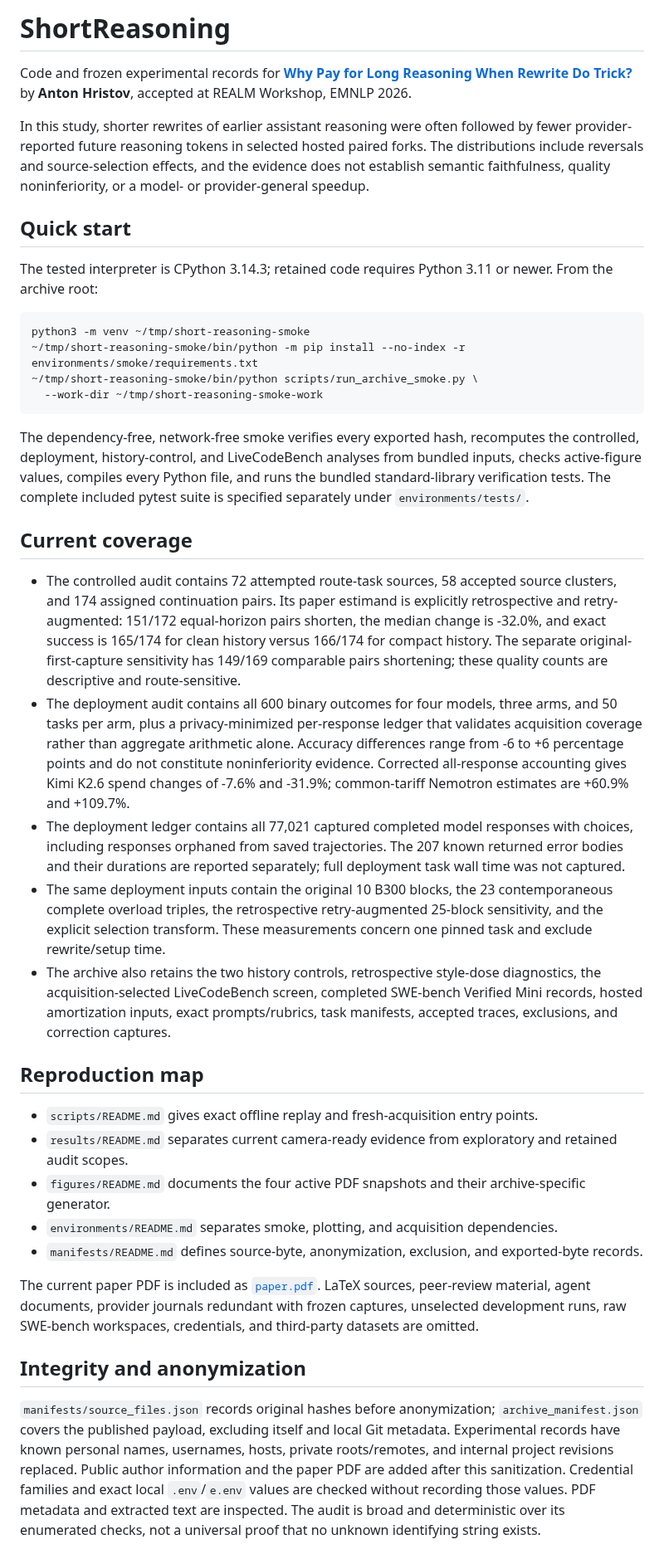
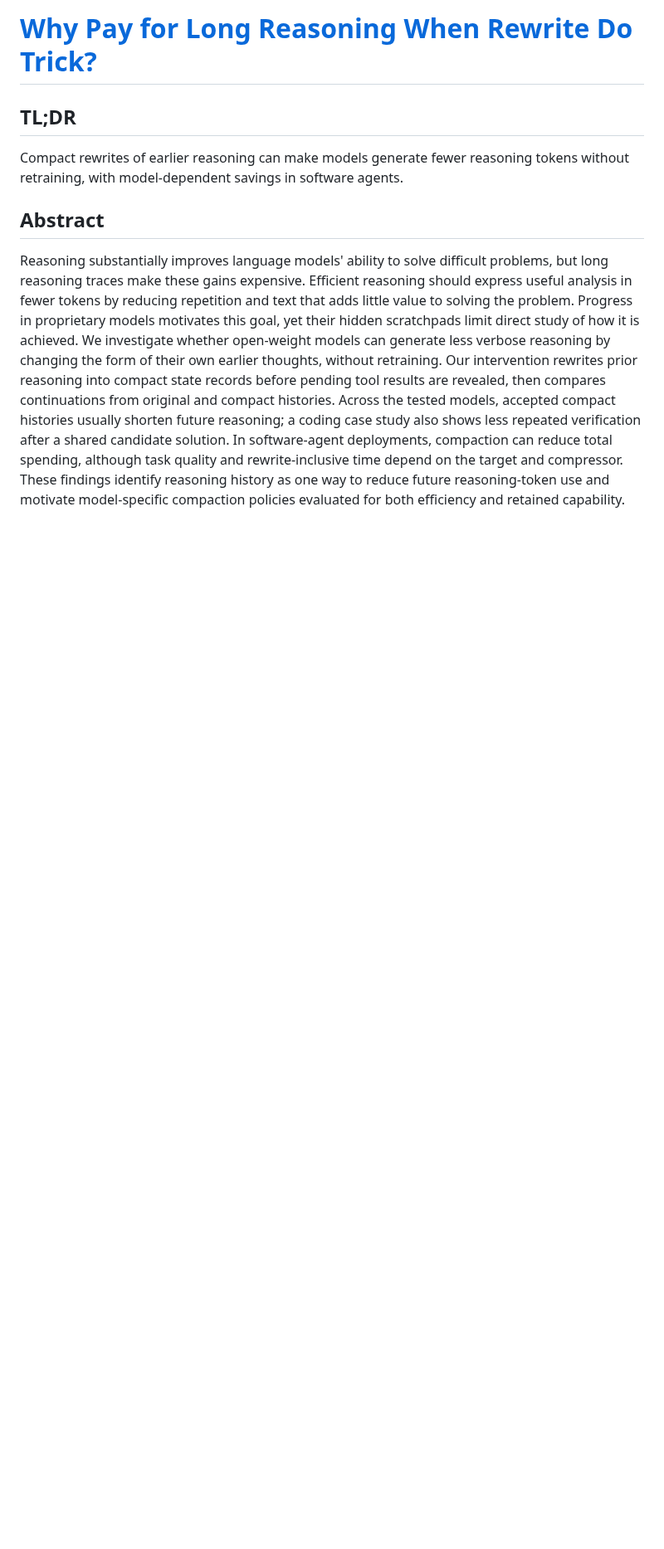
Before and after one commit to DebelToni/ShortReasoning, a Markdown page: README.md, the part around one of its changes. Shown at 83% size. Drawn GitHub-style; blank space fills up the shorter version.

Commit message:
Simplify README to paper title, summary, abstract, and diagram

````diff
--- a/README.md
+++ b/README.md
@@ -1,41 +1,10 @@
-# ShortReasoning
+# [Why Pay for Long Reasoning When Rewrite Do Trick?](paper.pdf)
 
-Code and frozen experimental records for **[Why Pay for Long Reasoning When Rewrite Do Trick?](paper.pdf)** by **Anton Hristov**, accepted at REALM Workshop, EMNLP 2026.
+## TL;DR
 
-In this study, shorter rewrites of earlier assistant reasoning were often followed by fewer provider-reported future reasoning tokens in selected hosted paired forks. The distributions include reversals and source-selection effects, and the evidence does not establish semantic faithfulness, quality noninferiority, or a model- or provider-general speedup.
+Compact rewrites of earlier reasoning can make models generate fewer reasoning tokens without retraining, with model-dependent savings in software agents.
 
-## Quick start
+## Abstract
 
-The tested interpreter is CPython 3.14.3; retained code requires Python 3.11 or newer. From the archive root:
+Reasoning substantially improves language models' ability to solve difficult problems, but long reasoning traces make these gains expensive. Efficient reasoning should express useful analysis in fewer tokens by reducing repetition and text that adds little value to solving the problem. Progress in proprietary models motivates this goal, yet their hidden scratchpads limit direct study of how it is achieved. We investigate whether open-weight models can generate less verbose reasoning by changing the form of their own earlier thoughts, without retraining. Our intervention rewrites prior reasoning into compact state records before pending tool results are revealed, then compares continuations from original and compact histories. Across the tested models, accepted compact histories usually shorten future reasoning; a coding case study also shows less repeated verification after a shared candidate solution. In software-agent deployments, compaction can reduce total spending, although task quality and rewrite-inclusive time depend on the target and compressor. These findings identify reasoning history as one way to reduce future reasoning-token use and motivate model-specific compaction policies evaluated for both efficiency and retained capability.
 
-```bash
-python3 -m venv ~/tmp/short-reasoning-smoke
-~/tmp/short-reasoning-smoke/bin/python -m pip install --no-index -r environments/smoke/requirements.txt
-~/tmp/short-reasoning-smoke/bin/python scripts/run_archive_smoke.py \
-  --work-dir ~/tmp/short-reasoning-smoke-work
-```
-
-The dependency-free, network-free smoke verifies every exported hash, recomputes the controlled, deployment, history-control, and LiveCodeBench analyses from bundled inputs, checks active-figure values, compiles every Python file, and runs the bundled standard-library verification tests. The complete included pytest suite is specified separately under `environments/tests/`.
-
-## Current coverage
-
-- The controlled audit contains 72 attempted route-task sources, 58 accepted source clusters, and 174 assigned continuation pairs. Its paper estimand is explicitly retrospective and retry-augmented: 151/172 equal-horizon pairs shorten, the median change is -32.0%, and exact success is 165/174 for clean history versus 166/174 for compact history. The separate original-first-capture sensitivity has 149/169 comparable pairs shortening; these quality counts are descriptive and route-sensitive.
-- The deployment audit contains all 600 binary outcomes for four models, three arms, and 50 tasks per arm, plus a privacy-minimized per-response ledger that validates acquisition coverage rather than aggregate arithmetic alone. Accuracy differences range from -6 to +6 percentage points and do not constitute noninferiority evidence. Corrected all-response accounting gives Kimi K2.6 spend changes of -7.6% and -31.9%; common-tariff Nemotron estimates are +60.9% and +109.7%.
-- The deployment ledger contains all 77,021 captured completed model responses with choices, including responses orphaned from saved trajectories. The 207 known returned error bodies and their durations are reported separately; full deployment task wall time was not captured.
-- The same deployment inputs contain the original 10 B300 blocks, the 23 contemporaneous complete overload triples, the retrospective retry-augmented 25-block sensitivity, and the explicit selection transform. These measurements concern one pinned task and exclude rewrite/setup time.
-- The archive also retains the two history controls, retrospective style-dose diagnostics, the acquisition-selected LiveCodeBench screen, completed SWE-bench Verified Mini records, hosted amortization inputs, exact prompts/rubrics, task manifests, accepted traces, exclusions, and correction captures.
-
-## Reproduction map
-
-- `scripts/README.md` gives exact offline replay and fresh-acquisition entry points.
-- `results/README.md` separates current camera-ready evidence from exploratory and retained audit scopes.
-- `figures/README.md` documents the four active PDF snapshots and their archive-specific generator.
-- `environments/README.md` separates smoke, plotting, and acquisition dependencies.
-- `manifests/README.md` defines source-byte, anonymization, exclusion, and exported-byte records.
-
-The current paper PDF is included as [`paper.pdf`](paper.pdf). LaTeX sources, peer-review material, agent documents, provider journals redundant with frozen captures, unselected development runs, raw SWE-bench workspaces, credentials, and third-party datasets are omitted.
-
-## Integrity and anonymization
-
-`manifests/source_files.json` records original hashes before anonymization; `archive_manifest.json` covers the published payload, excluding itself and local Git metadata. Experimental records have known personal names, usernames, hosts, private roots/remotes, and internal project revisions replaced. Public author information and the paper PDF are added after this sanitization. Credential families and exact local `.env`/`e.env` values are checked without recording those values. PDF metadata and extracted text are inspected. The audit is broad and deterministic over its enumerated checks, not a universal proof that no unknown identifying string exists.
-
````
Also changed, not shown: other parts of README.md (+1 -27 lines), src/README.md (added, +27 -0 lines), figures/paired-fork-protocol.png (added), 2 other files.
